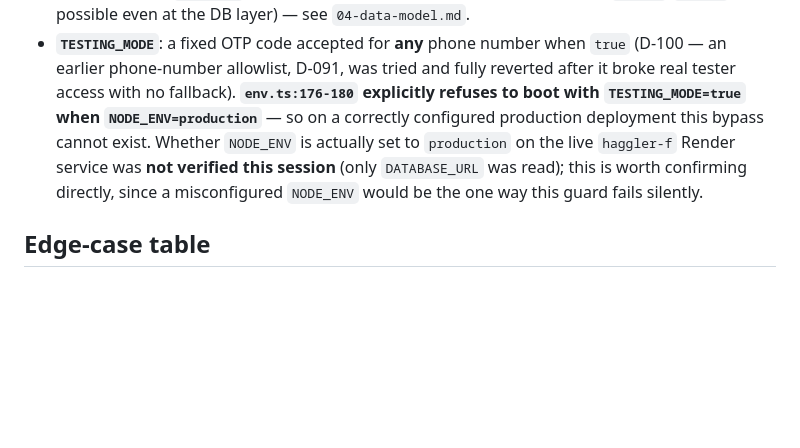
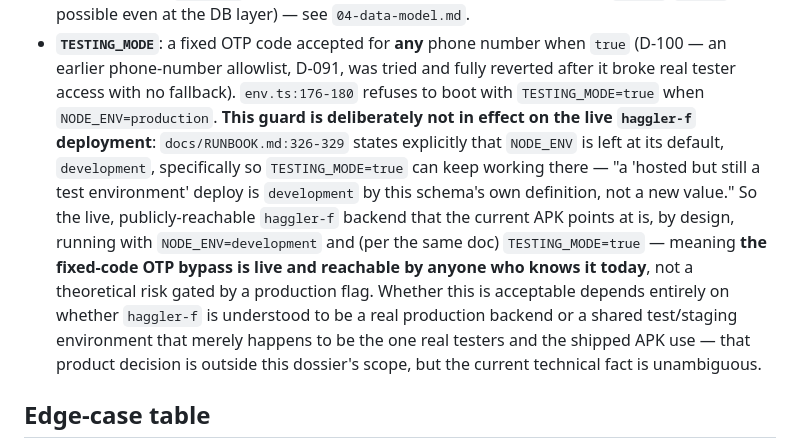
Before and after one commit to Dhivakar40/Haggler, a Markdown page: docs/report-source/07-trust-safety-security.md, the part around the change. Rendered like a GitHub page; blank space fills up the shorter version.

Commit message:
docs: correct 07 - TESTING_MODE is actually live on the deployed haggler-f backend, per RUNBOOK

```diff
--- a/docs/report-source/07-trust-safety-security.md
+++ b/docs/report-source/07-trust-safety-security.md
@@ -76,12 +76,18 @@ comment's wording that's stale/inaccurate relative to it, not the behaviour itse
   possible even at the DB layer) — see `04-data-model.md`.
 - **`TESTING_MODE`**: a fixed OTP code accepted for **any** phone number when `true` (D-100 — an
   earlier phone-number allowlist, D-091, was tried and fully reverted after it broke real tester
-  access with no fallback). **`env.ts:176-180` explicitly refuses to boot with
-  `TESTING_MODE=true` when `NODE_ENV=production`** — so on a correctly configured production
-  deployment this bypass cannot exist. Whether `NODE_ENV` is actually set to `production` on the
-  live `haggler-f` Render service was **not verified this session** (only `DATABASE_URL` was read);
-  this is worth confirming directly, since a misconfigured `NODE_ENV` would be the one way this
-  guard fails silently.
+  access with no fallback). `env.ts:176-180` refuses to boot with `TESTING_MODE=true` when
+  `NODE_ENV=production`. **This guard is deliberately not in effect on the live `haggler-f`
+  deployment**: `docs/RUNBOOK.md:326-329` states explicitly that `NODE_ENV` is left at its default,
+  `development`, specifically so `TESTING_MODE=true` can keep working there — "a 'hosted but
+  still a test environment' deploy is `development` by this schema's own definition, not a new
+  value." So the live, publicly-reachable `haggler-f` backend that the current APK points at is,
+  by design, running with `NODE_ENV=development` and (per the same doc) `TESTING_MODE=true` —
+  meaning **the fixed-code OTP bypass is live and reachable by anyone who knows it today**, not a
+  theoretical risk gated by a production flag. Whether this is acceptable depends entirely on
+  whether `haggler-f` is understood to be a real production backend or a shared test/staging
+  environment that merely happens to be the one real testers and the shipped APK use — that
+  product decision is outside this dossier's scope, but the current technical fact is unambiguous.
 
 ## Edge-case table
 
```
